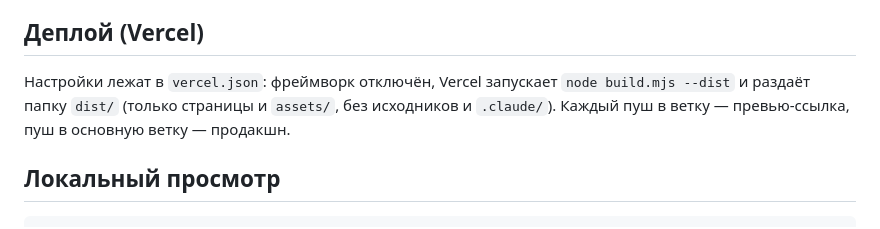
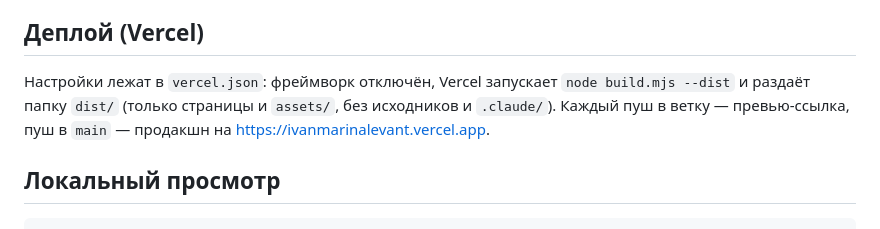
Before and after one commit to feedee-ai/ivan.marina.levant, a Markdown page: README.md, the part around the change. GitHub-like rendering.

Commit message:
Document production branch and URL
Co-Authored-By: Claude Opus 5.5 <noreply@anthropic.com>
Claude-Session: https://claude.ai/code/session_017jf93jJSjYFPznviNkYu6P

```diff
--- a/README.md
+++ b/README.md
@@ -48,7 +48,7 @@ node build.mjs
 
 ## Деплой (Vercel)
 
-Настройки лежат в `vercel.json`: фреймворк отключён, Vercel запускает `node build.mjs --dist` и раздаёт папку `dist/` (только страницы и `assets/`, без исходников и `.claude/`). Каждый пуш в ветку — превью-ссылка, пуш в основную ветку — продакшн.
+Настройки лежат в `vercel.json`: фреймворк отключён, Vercel запускает `node build.mjs --dist` и раздаёт папку `dist/` (только страницы и `assets/`, без исходников и `.claude/`). Каждый пуш в ветку — превью-ссылка, пуш в `main` — продакшн на https://ivanmarinalevant.vercel.app.
 
 ## Локальный просмотр
 
```
